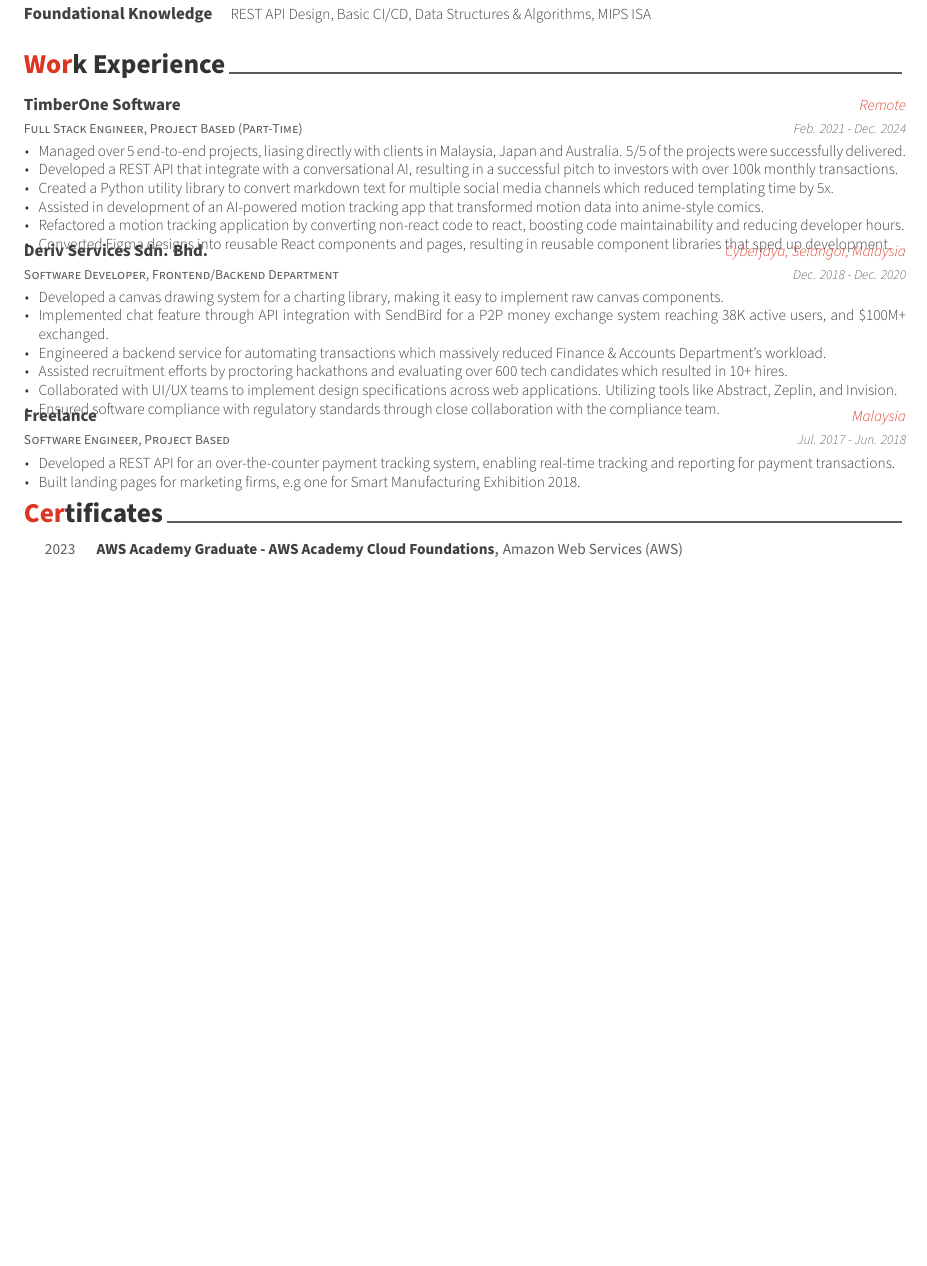
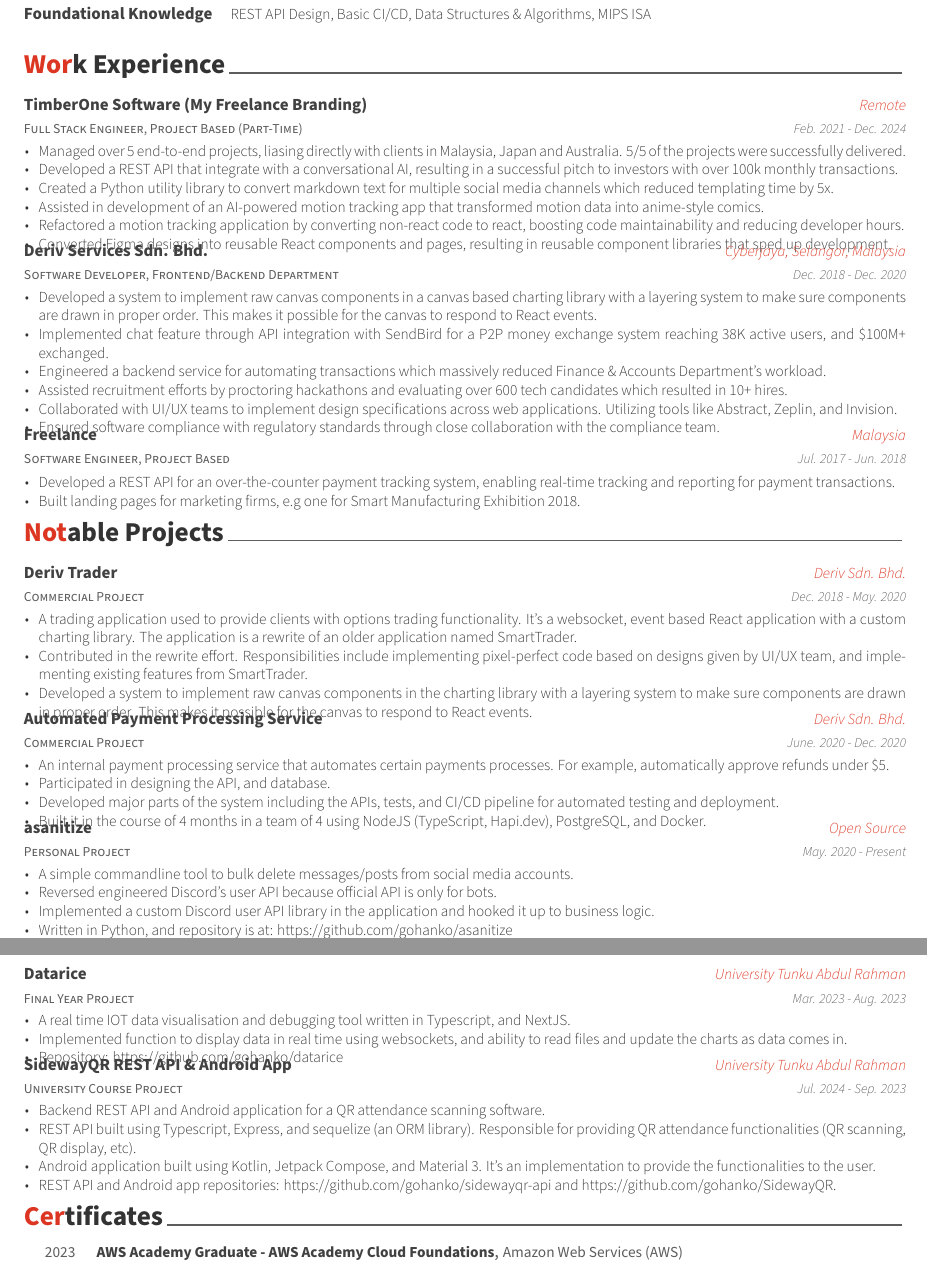
Before and after one commit to gohanko/resume, a LaTeX CV (resume.tex, which reads resume/experience.tex, resume/projects.tex): part of the page before the commit and two parts of pages 1 and 2 of 2 after it, the two joined at a grey line, cut so that both start at the same text, the shorter picture padded with empty space. Compiled offline with XeLaTeX.

Commit message:
Added projects section and modify experience

```diff
--- a/resume/experience.tex
+++ b/resume/experience.tex
@@ -12,7 +12,7 @@
 %---------------------------------------------------------
   \cventry
     {Full Stack Engineer, Project Based (Part-Time)} % Job title
-    {TimberOne Software} % Organization
+    {TimberOne Software (My Freelance Branding)} % Organization
     {Remote} % Location
     {Feb. 2021 - Dec. 2024} % Date(s)
     {
@@ -34,7 +34,7 @@
     {Dec. 2018 - Dec. 2020} % Date(s)
     {
       \begin{cvitems} % Description(s) of tasks/responsibilities
-        \item {Developed a canvas drawing system for a charting library, making it easy to implement raw canvas components.}
+        \item {Developed a system to implement raw canvas components in a canvas based charting library with a layering system to make sure components are drawn in proper order. This makes it possible for the canvas to respond to React events.}
         \item {Implemented chat feature through API integration with SendBird for a P2P money exchange system reaching 38K active users, and \$100M+ exchanged.}
         \item {Engineered a backend service for automating transactions which massively reduced Finance \& Accounts Department's workload.}
         \item {Assisted recruitment efforts by proctoring hackathons and evaluating over 600 tech candidates which resulted in 10+ hires.}
--- /dev/null
+++ b/resume/projects.tex
@@ -0,0 +1,86 @@
+%-------------------------------------------------------------------------------
+%	SECTION TITLE
+%-------------------------------------------------------------------------------
+\cvsection{Notable Projects}
+
+
+%-------------------------------------------------------------------------------
+%	CONTENT
+%-------------------------------------------------------------------------------
+\begin{cventries}
+
+%---------------------------------------------------------
+  \cventry
+    {Commercial Project} % Job title
+    {Deriv Trader} % Organization
+    {Deriv Sdn. Bhd.} % Location
+    {Dec. 2018 - May. 2020} % Date(s)
+    {
+      \begin{cvitems} % Description(s) of tasks/responsibilities
+        \item {A trading application used to provide clients with options trading functionality. It's a websocket, event based React application with a custom charting library. The application is a rewrite of an older application named SmartTrader.}
+        \item {Contributed in the rewrite effort. Responsibilities include implementing pixel-perfect code based on designs given by UI/UX team, and implementing existing features from SmartTrader.}
+        \item {Developed a system to implement raw canvas components in the charting library with a layering system to make sure components are drawn in proper order. This makes it possible for the canvas to respond to React events.}
+      \end{cvitems}
+    }
+
+%---------------------------------------------------------
+  \cventry
+    {Commercial Project} % Job title
+    {Automated Payment Processing Service} % Organization
+    {Deriv Sdn. Bhd.} % Location
+    {June. 2020 - Dec. 2020} % Date(s)
+    {
+      \begin{cvitems} % Description(s) of tasks/responsibilities
+        \item {An internal payment processing service that automates certain payments processes. For example, automatically approve refunds under \$5.}
+        \item {Participated in designing the API, and database.}
+        \item {Developed major parts of the system including the APIs, tests, and CI/CD pipeline for automated testing and deployment.}
+        \item {Built it in the course of 4 months in a team of 4 using NodeJS (TypeScript, Hapi.dev), PostgreSQL, and Docker.}
+      \end{cvitems}
+    }
+
+
+%---------------------------------------------------------
+  \cventry
+    {Personal Project} % Job title
+    {asanitize} % Organization
+    {Open Source} % Location
+    {May. 2020 - Present} % Date(s)
+    {
+      \begin{cvitems} % Description(s) of tasks/responsibilities
+          \item {A simple commandline tool to bulk delete messages/posts from social media accounts.}
+          \item {Reversed engineered Discord's user API because official API is only for bots.}
+          \item {Implemented a custom Discord user API library in the application and hooked it up to business logic.}
+          \item {Written in Python, and repository is at: https://github.com/gohanko/asanitize}
+      \end{cvitems}
+    }
+
+%---------------------------------------------------------
+  \cventry
+    {Final Year Project} % Job title
+    {Datarice} % Organization
+    {University Tunku Abdul Rahman} % Location
+    {Mar. 2023 - Aug. 2023} % Date(s)
+    {
+      \begin{cvitems} % Description(s) of tasks/responsibilities
+          \item {A real time IOT data visualisation and debugging tool written in Typescript, and NextJS.}
+          \item {Implemented function to display data in real time using websockets, and ability to read files and update the charts as data comes in.}
+          \item {Repository: https://github.com/gohanko/datarice}
+      \end{cvitems}
+    }
+
+%---------------------------------------------------------
+  \cventry
+    {University Course Project} % Job title
+    {SidewayQR REST API \& Android App} % Organization
+    {University Tunku Abdul Rahman} % Location
+    {Jul. 2024 - Sep. 2023} % Date(s)
+    {
+      \begin{cvitems} % Description(s) of tasks/responsibilities
+          \item {Backend REST API and Android application for a QR attendance scanning software.}
+          \item {REST API built using Typescript, Express, and sequelize (an ORM library). Responsible for providing QR attendance functionalities (QR scanning, QR display, etc).}
+          \item {Android application built using Kotlin, Jetpack Compose, and Material 3. It's an implementation to provide the functionalities to the user.}
+          \item {REST API and Android app repositories: https://github.com/gohanko/sidewayqr-api and https://github.com/gohanko/SidewayQR.}
+      \end{cvitems}
+    }
+
+\end{cventries}
```
Also changed, not shown: resume.tex (+1 -0 lines), resume.pdf.
